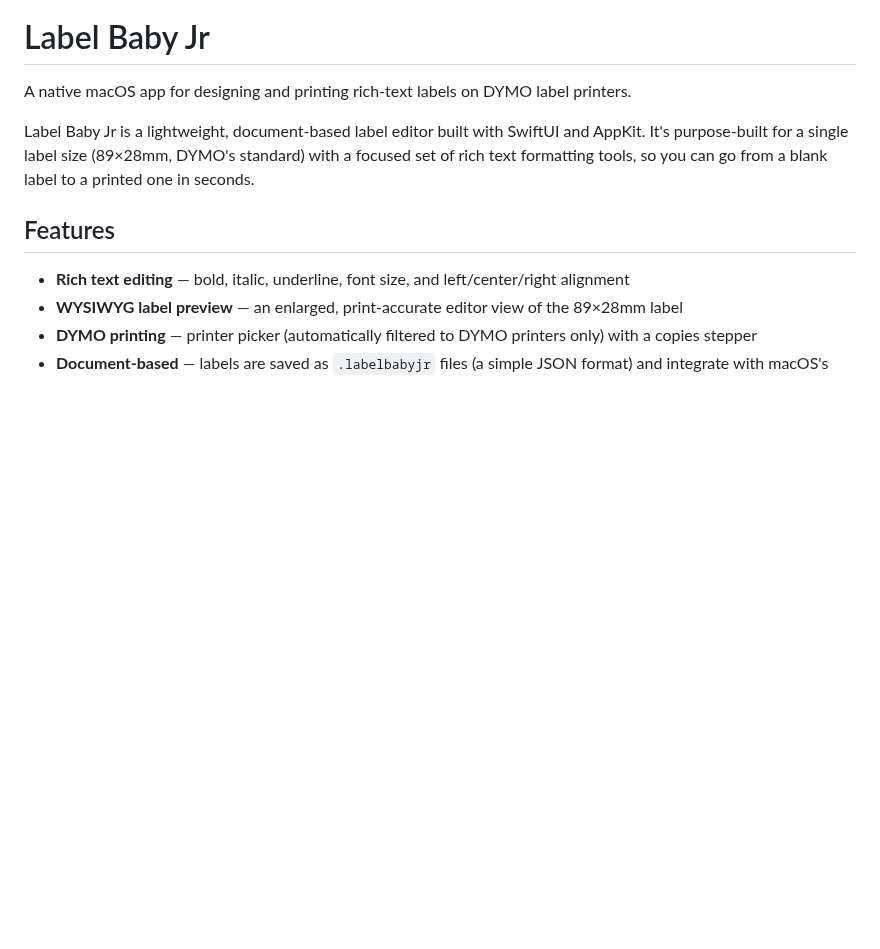
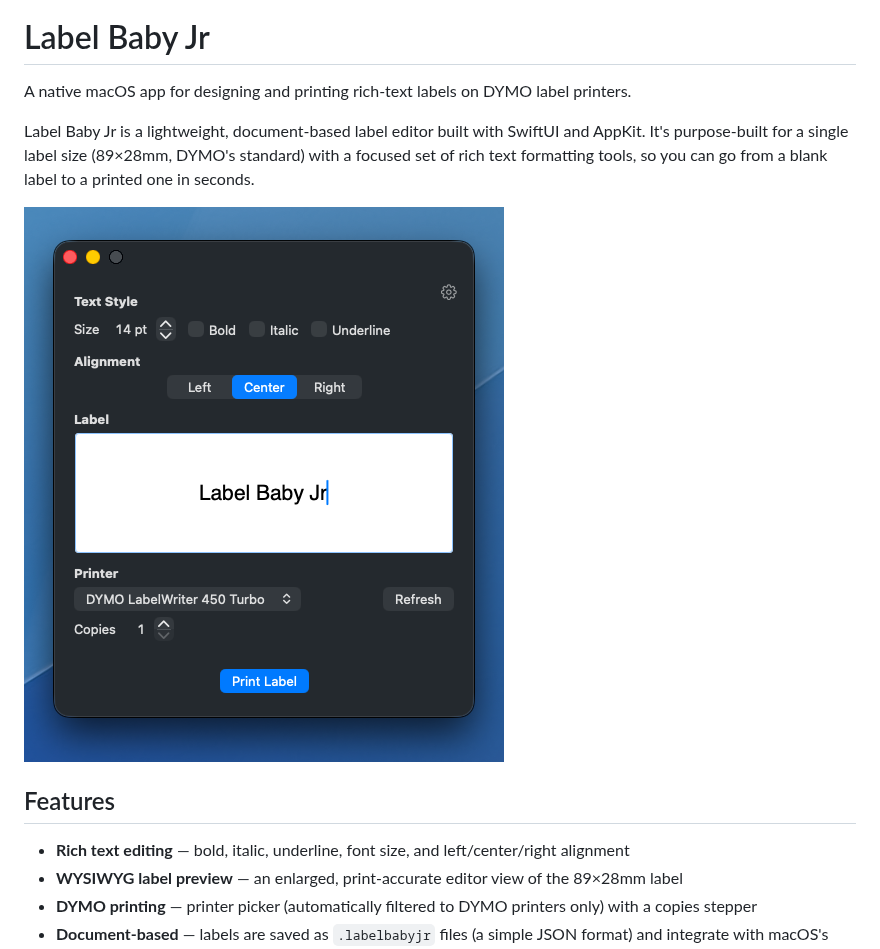
Before and after one commit to mingistech/Label-Baby-Jr, a Markdown page: README.md, the part around one of its changes. GitHub-like rendering; pictures changed too: docs/screenshot.png (added); blank space fills up the shorter version.

Commit message:
Add app icon and screenshot to README
Co-authored-by: Cursor <cursoragent@cursor.com>

```diff
--- a/README.md
+++ b/README.md
@@ -3,6 +5,8 @@
 A native macOS app for designing and printing rich-text labels on DYMO label printers.
 
 Label Baby Jr is a lightweight, document-based label editor built with SwiftUI and AppKit. It's purpose-built for a single label size (89×28mm, DYMO's standard) with a focused set of rich text formatting tools, so you can go from a blank label to a printed one in seconds.
+
+![Label Baby Jr editor screenshot](docs/screenshot.png)
 
 ## Features
 
```
Also changed, not shown: other parts of README.md (+2 -0 lines), 1 other file.
